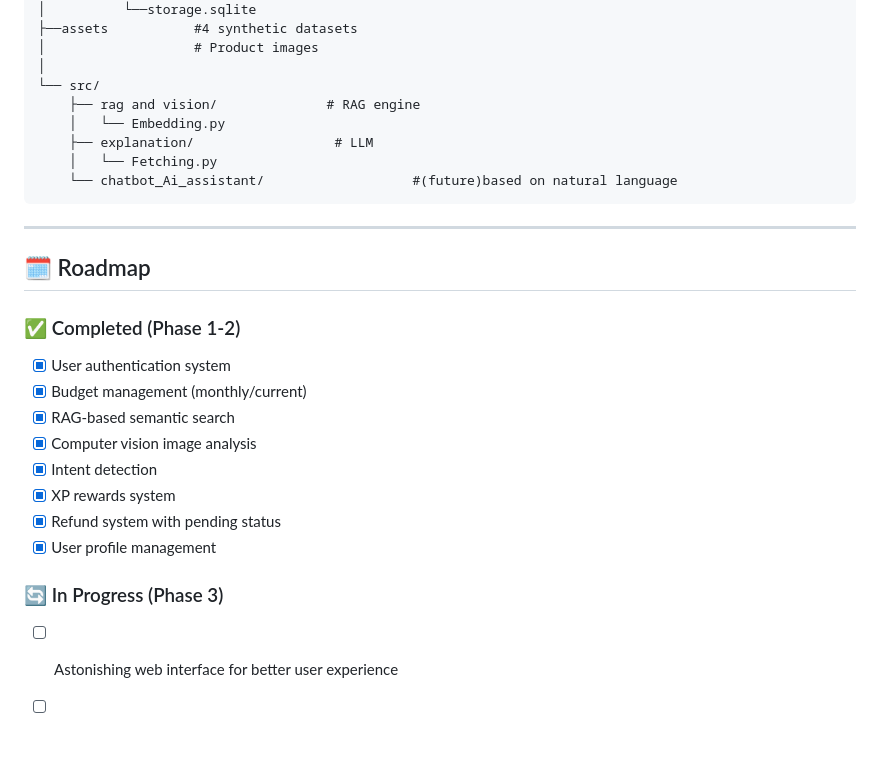
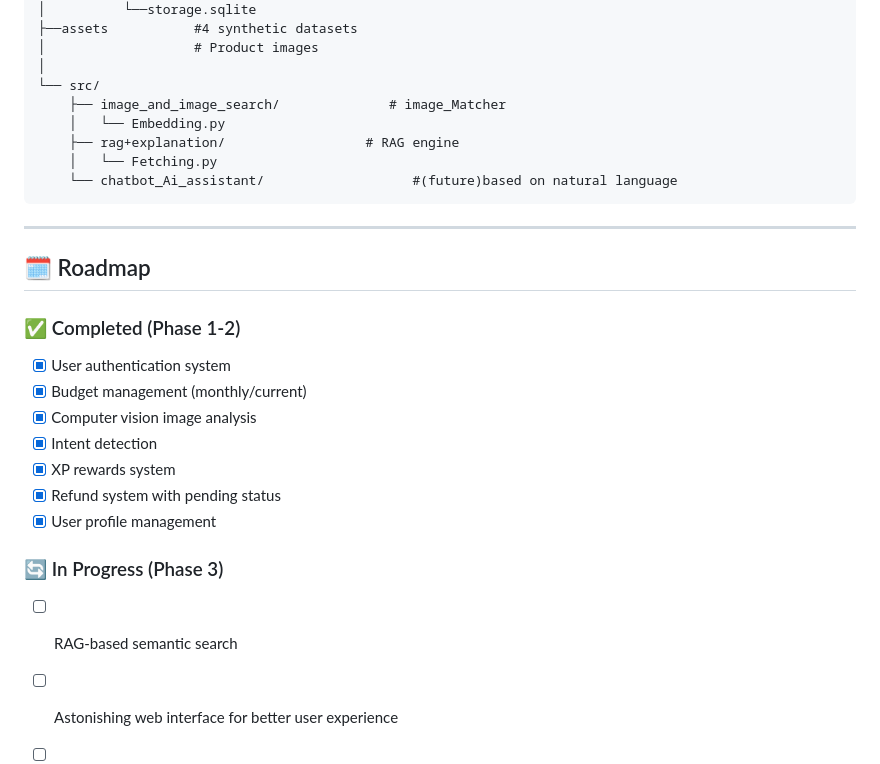
Before and after one commit to ahmedkarmous-stack/smart9adhya, a Markdown page: README.md, the part around the change. Rendered like a GitHub page; blank space fills up the shorter version.

````diff
--- a/README.md
+++ b/README.md
@@ -247,9 +247,9 @@ smart9adhya/
 │                   # Product images
 │
 └── src/
-    ├── rag and vision/              # RAG engine
+    ├── image_and_image_search/              # image_Matcher
     │   └── Embedding.py
-    ├── explanation/                  # LLM
+    ├── rag+explanation/                  # RAG engine
     │   └── Fetching.py
     └── chatbot_Ai_assistant/                   #(future)based on natural language
 ```
@@ -261,7 +261,6 @@ smart9adhya/
 ### ✅ Completed (Phase 1-2)
 - [x] User authentication system
 - [x] Budget management (monthly/current)
-- [x] RAG-based semantic search
 - [x] Computer vision image analysis
 - [x] Intent detection
 - [x] XP rewards system
@@ -269,6 +268,7 @@ smart9adhya/
 - [x] User profile management
 
 ### 🔄 In Progress (Phase 3)
+- [ ] RAG-based semantic search
 - [ ] Astonishing web interface for better user experience
 - [ ] Linking all the workflow
 - [ ] Ai assistant chatbot based on natural language for technical problems
````
